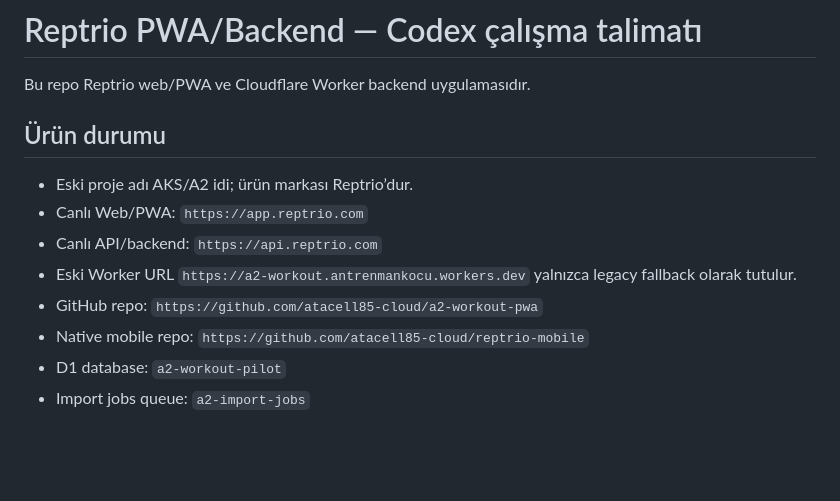
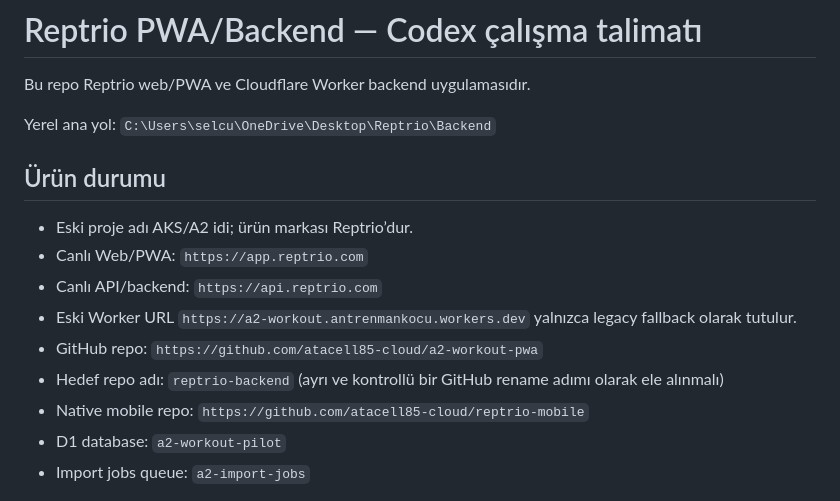
Before and after one commit to atacell85-cloud/a2-workout-pwa, a Markdown page: AGENTS.md, the part around the change. GitHub-like rendering; blank space fills up the shorter version.

Commit message:
Document Reptrio backend workspace path

```diff
--- a/AGENTS.md
+++ b/AGENTS.md
@@ -1,6 +1,8 @@
 # Reptrio PWA/Backend — Codex çalışma talimatı
 
 Bu repo Reptrio web/PWA ve Cloudflare Worker backend uygulamasıdır.
+
+Yerel ana yol: `C:\Users\selcu\OneDrive\Desktop\Reptrio\Backend`
 
 ## Ürün durumu
 
@@ -9,6 +11,7 @@ Bu repo Reptrio web/PWA ve Cloudflare Worker backend uygulamasıdır.
 - Canlı API/backend: `https://api.reptrio.com`
 - Eski Worker URL `https://a2-workout.antrenmankocu.workers.dev` yalnızca legacy fallback olarak tutulur.
 - GitHub repo: `https://github.com/atacell85-cloud/a2-workout-pwa`
+- Hedef repo adı: `reptrio-backend` (ayrı ve kontrollü bir GitHub rename adımı olarak ele alınmalı)
 - Native mobile repo: `https://github.com/atacell85-cloud/reptrio-mobile`
 - D1 database: `a2-workout-pilot`
 - Import jobs queue: `a2-import-jobs`
```
